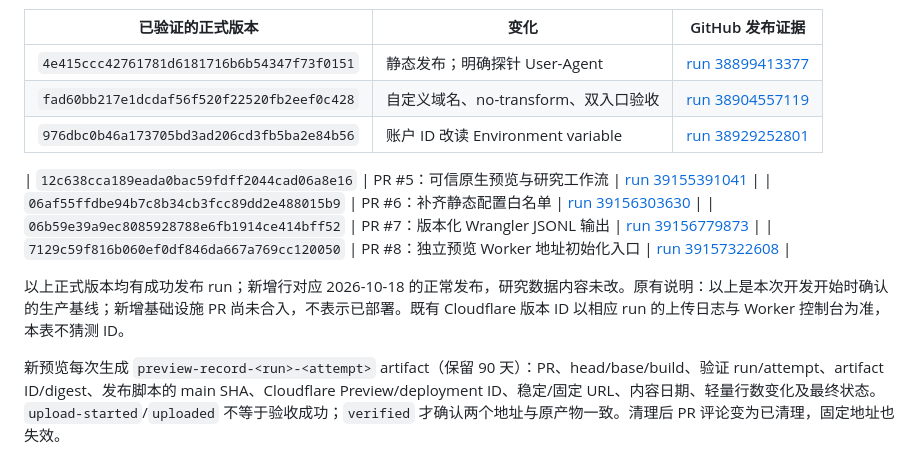
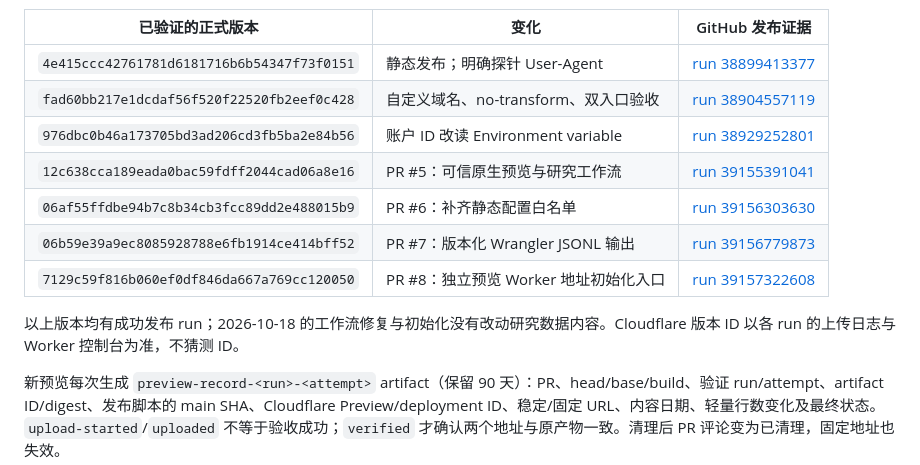
Before and after one commit to pysugar/model-observatory, a Markdown page: RELEASES.md, the part around the change. GitHub-like rendering.

Commit message:
docs: keep release ledger current and correctly formatted

```diff
--- a/RELEASES.md
+++ b/RELEASES.md
@@ -7,13 +7,12 @@
 | `4e415ccc42761781d6181716b6b54347f73f0151` | 静态发布；明确探针 User-Agent | [run 38899413377](https://github.com/pysugar/model-observatory/actions/runs/38899413377) |
 | `fad60bb217e1dcdaf56f520f22520fb2eef0c428` | 自定义域名、no-transform、双入口验收 | [run 38904557119](https://github.com/pysugar/model-observatory/actions/runs/38904557119) |
 | `976dbc0b46a173705bd3ad206cd3fb5ba2e84b56` | 账户 ID 改读 Environment variable | [run 38929252801](https://github.com/pysugar/model-observatory/actions/runs/38929252801) |
-
 | `12c638cca189eada0bac59fdff2044cad06a8e16` | PR #5：可信原生预览与研究工作流 | [run 39155391041](https://github.com/pysugar/model-observatory/actions/runs/39155391041) |
 | `06af55ffdbe94b7c8b34cb3fcc89dd2e488015b9` | PR #6：补齐静态配置白名单 | [run 39156303630](https://github.com/pysugar/model-observatory/actions/runs/39156303630) |
 | `06b59e39a9ec8085928788e6fb1914ce414bff52` | PR #7：版本化 Wrangler JSONL 输出 | [run 39156779873](https://github.com/pysugar/model-observatory/actions/runs/39156779873) |
 | `7129c59f816b060ef0df846da667a769cc120050` | PR #8：独立预览 Worker 地址初始化入口 | [run 39157322608](https://github.com/pysugar/model-observatory/actions/runs/39157322608) |
 
-以上正式版本均有成功发布 run；新增行对应 2026-10-18 的正常发布，研究数据内容未改。原有说明：以上是本次开发开始时确认的生产基线；新增基础设施 PR 尚未合入，不表示已部署。既有 Cloudflare 版本 ID 以相应 run 的上传日志与 Worker 控制台为准，本表不猜测 ID。
+以上版本均有成功发布 run；2026-10-18 的工作流修复与初始化没有改动研究数据内容。Cloudflare 版本 ID 以各 run 的上传日志与 Worker 控制台为准，不猜测 ID。
 
 新预览每次生成 `preview-record-<run>-<attempt>` artifact（保留 90 天）：PR、head/base/build、验证 run/attempt、artifact ID/digest、发布脚本的 main SHA、Cloudflare Preview/deployment ID、稳定/固定 URL、内容日期、轻量行数变化及最终状态。`upload-started`/`uploaded` 不等于验收成功；`verified` 才确认两个地址与原产物一致。清理后 PR 评论变为已清理，固定地址也失效。
 
```
